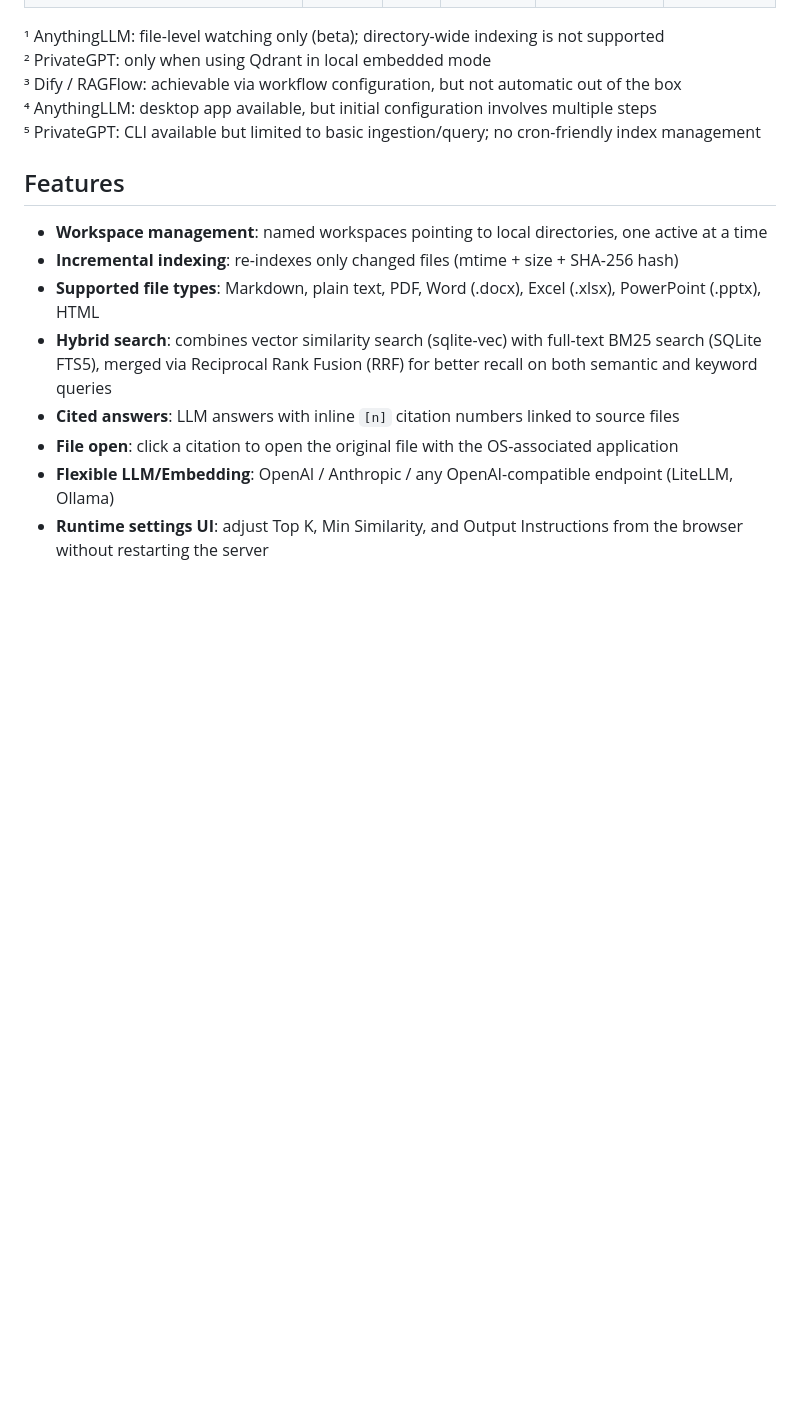
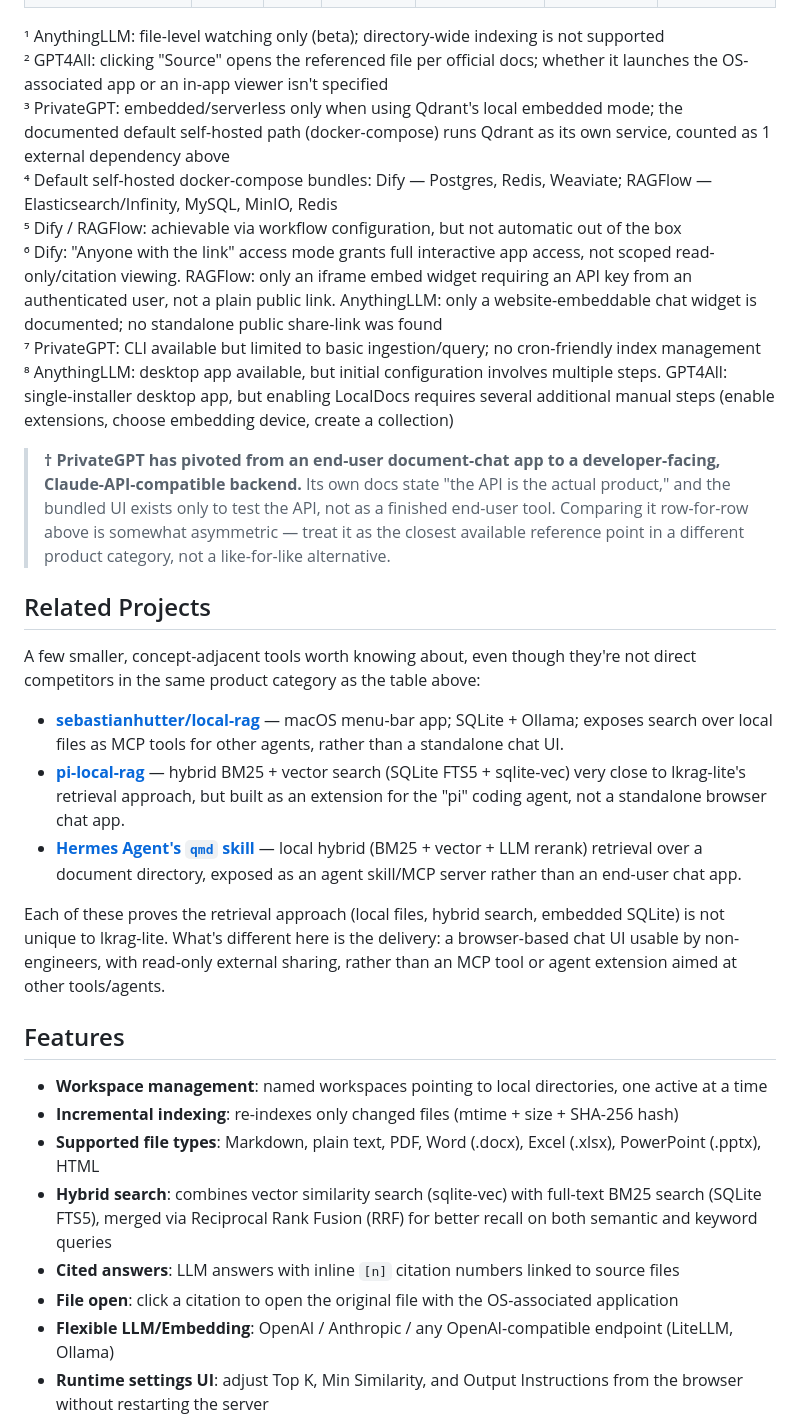
Before and after one commit to patakuti/lkrag-lite, a Markdown page: README.md, the part around one of its changes. GitHub-like rendering; blank space fills up the shorter version.

```diff
--- a/README.md
+++ b/README.md
@@ -19,9 +23,24 @@ Most RAG tools treat your documents as data to be *imported* into a proprietary
 
 ¹ AnythingLLM: file-level watching only (beta); directory-wide indexing is not supported
-² PrivateGPT: only when using Qdrant in local embedded mode
-³ Dify / RAGFlow: achievable via workflow configuration, but not automatic out of the box
-⁴ AnythingLLM: desktop app available, but initial configuration involves multiple steps
-⁵ PrivateGPT: CLI available but limited to basic ingestion/query; no cron-friendly index management
+² GPT4All: clicking "Source" opens the referenced file per official docs; whether it launches the OS-associated app or an in-app viewer isn't specified
+³ PrivateGPT: embedded/serverless only when using Qdrant's local embedded mode; the documented default self-hosted path (docker-compose) runs Qdrant as its own service, counted as 1 external dependency above
+⁴ Default self-hosted docker-compose bundles: Dify — Postgres, Redis, Weaviate; RAGFlow — Elasticsearch/Infinity, MySQL, MinIO, Redis
+⁵ Dify / RAGFlow: achievable via workflow configuration, but not automatic out of the box
+⁶ Dify: "Anyone with the link" access mode grants full interactive app access, not scoped read-only/citation viewing. RAGFlow: only an iframe embed widget requiring an API key from an authenticated user, not a plain public link. AnythingLLM: only a website-embeddable chat widget is documented; no standalone public share-link was found
+⁷ PrivateGPT: CLI available but limited to basic ingestion/query; no cron-friendly index management
+⁸ AnythingLLM: desktop app available, but initial configuration involves multiple steps. GPT4All: single-installer desktop app, but enabling LocalDocs requires several additional manual steps (enable extensions, choose embedding device, create a collection)
+
+> **† PrivateGPT has pivoted from an end-user document-chat app to a developer-facing, Claude-API-compatible backend.** Its own docs state "the API is the actual product," and the bundled UI exists only to test the API, not as a finished end-user tool. Comparing it row-for-row above is somewhat asymmetric — treat it as the closest available reference point in a different product category, not a like-for-like alternative.
+
+## Related Projects
+
+A few smaller, concept-adjacent tools worth knowing about, even though they're not direct competitors in the same product category as the table above:
+
+- **[sebastianhutter/local-rag](https://github.com/sebastianhutter/local-rag)** — macOS menu-bar app; SQLite + Ollama; exposes search over local files as MCP tools for other agents, rather than a standalone chat UI.
+- **[pi-local-rag](https://github.com/vahidkowsari/pi-local-rag)** — hybrid BM25 + vector search (SQLite FTS5 + sqlite-vec) very close to lkrag-lite's retrieval approach, but built as an extension for the "pi" coding agent, not a standalone browser chat app.
+- **[Hermes Agent's `qmd` skill](https://github.com/NousResearch/hermes-agent/blob/main/optional-skills/research/qmd/SKILL.md)** — local hybrid (BM25 + vector + LLM rerank) retrieval over a document directory, exposed as an agent skill/MCP server rather than an end-user chat app.
+
+Each of these proves the retrieval approach (local files, hybrid search, embedded SQLite) is not unique to lkrag-lite. What's different here is the delivery: a browser-based chat UI usable by non-engineers, with read-only external sharing, rather than an MCP tool or agent extension aimed at other tools/agents.
 
 ## Features
 
```
Also changed, not shown: other parts of README.md (+14 -10 lines).
